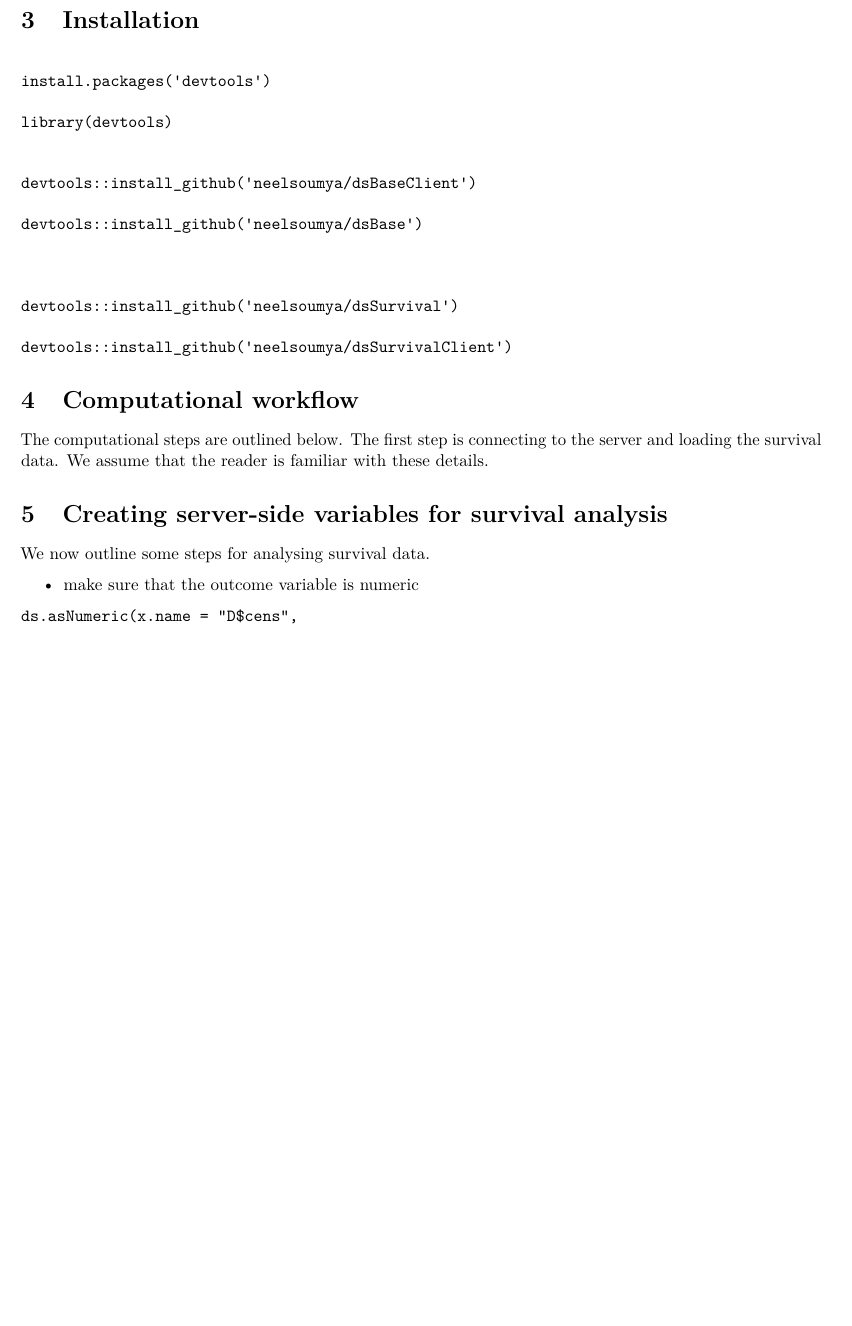
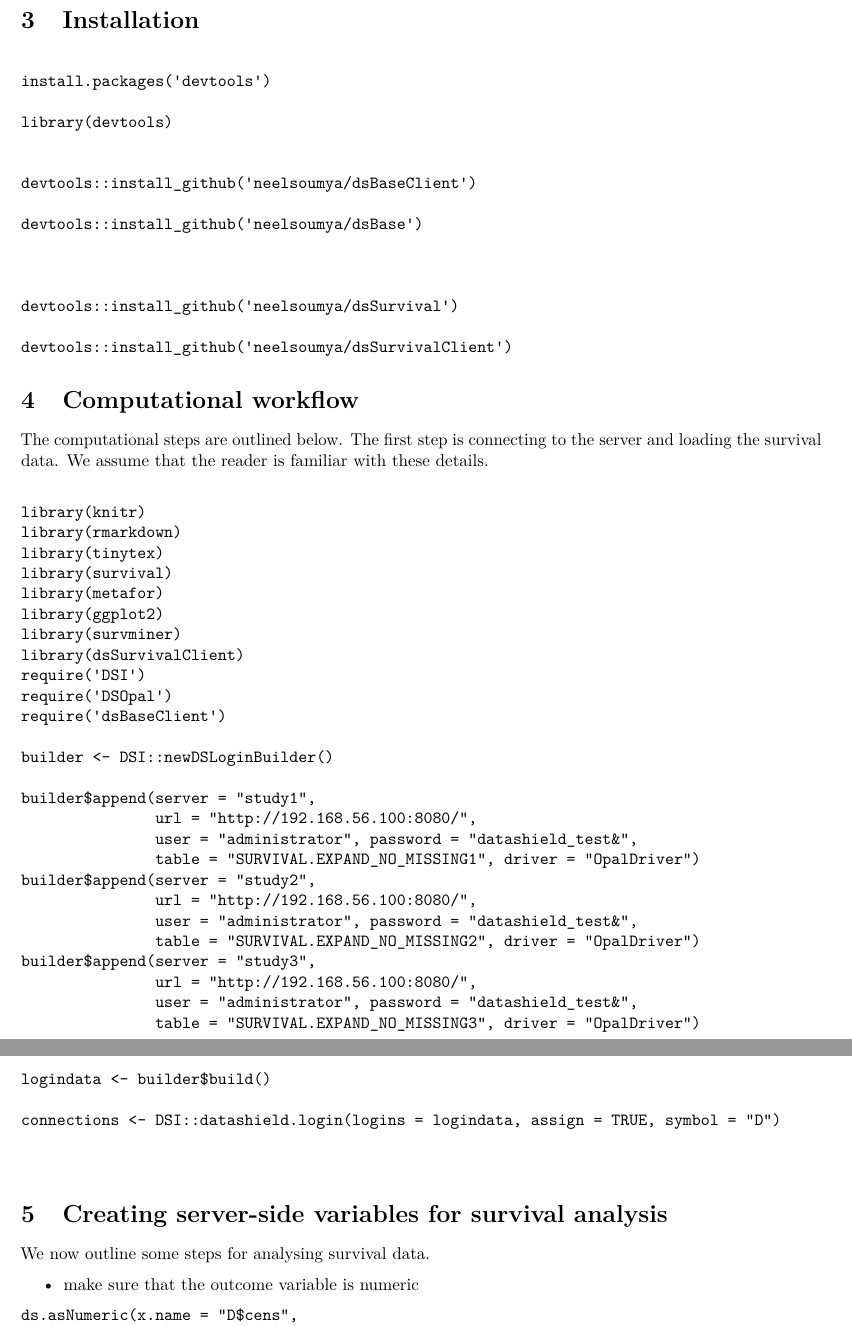
Before and after one commit to neelsoumya/dsSurvivalClient, an R Markdown document (vignettes/development_plan.rmd): part of page 2 of 5 before the commit and two parts of pages 2 and 3 of 6 after it, the two joined at a grey line, cut so that both start at the same text, the shorter picture padded with empty space. Rendered offline with R 4.5, knitr and Pandoc, then LaTeX, with nearby package versions; some code elsewhere in the file could not run offline.

Commit message:
Update development_plan.rmd

````diff
--- a/vignettes/development_plan.rmd
+++ b/vignettes/development_plan.rmd
@@ -65,6 +65,43 @@ devtools::install_github('neelsoumya/dsSurvivalClient')
 The computational steps are outlined below.
 The first step is connecting to the server and loading the survival data.
 We assume that the reader is familiar with these details.
+
+```
+
+library(knitr)
+library(rmarkdown)
+library(tinytex)
+library(survival)
+library(metafor)
+library(ggplot2)
+library(survminer)
+library(dsSurvivalClient)
+require('DSI')
+require('DSOpal')
+require('dsBaseClient')
+
+builder <- DSI::newDSLoginBuilder()
+
+builder$append(server = "study1",
+               url = "http://192.168.56.100:8080/",
+               user = "administrator", password = "datashield_test&",
+               table = "SURVIVAL.EXPAND_NO_MISSING1", driver = "OpalDriver")
+builder$append(server = "study2",
+               url = "http://192.168.56.100:8080/",
+               user = "administrator", password = "datashield_test&",
+               table = "SURVIVAL.EXPAND_NO_MISSING2", driver = "OpalDriver")
+builder$append(server = "study3",
+               url = "http://192.168.56.100:8080/",
+               user = "administrator", password = "datashield_test&",
+               table = "SURVIVAL.EXPAND_NO_MISSING3", driver = "OpalDriver")
+
+logindata <- builder$build()
+
+connections <- DSI::datashield.login(logins = logindata, assign = TRUE, symbol = "D")
+
+
+
+```
 
 
 ```{r, include = FALSE}
````
Also changed, not shown: vignettes/development_plan.rmd (2 more changed lines).
